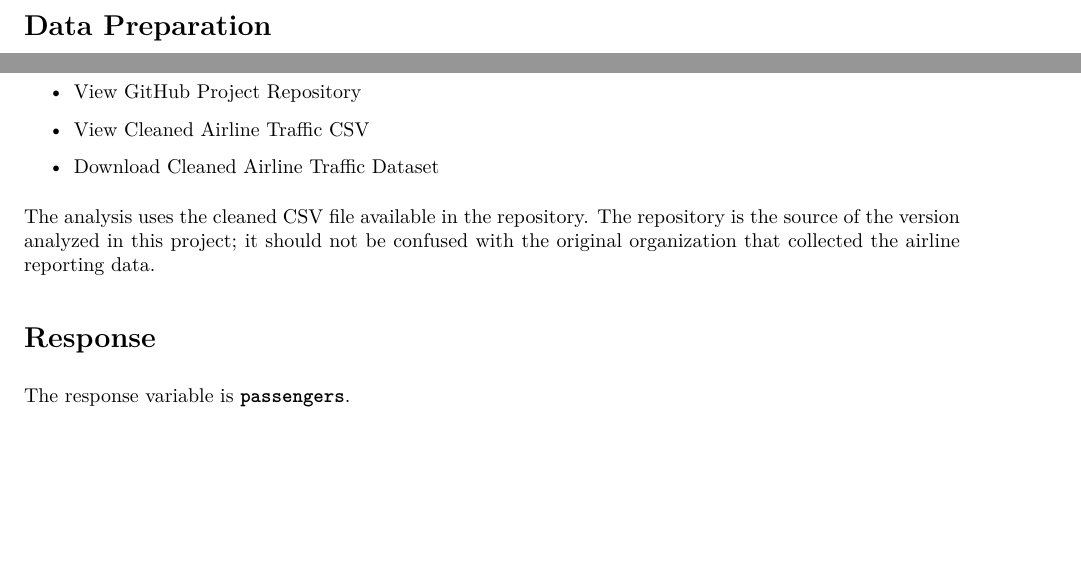
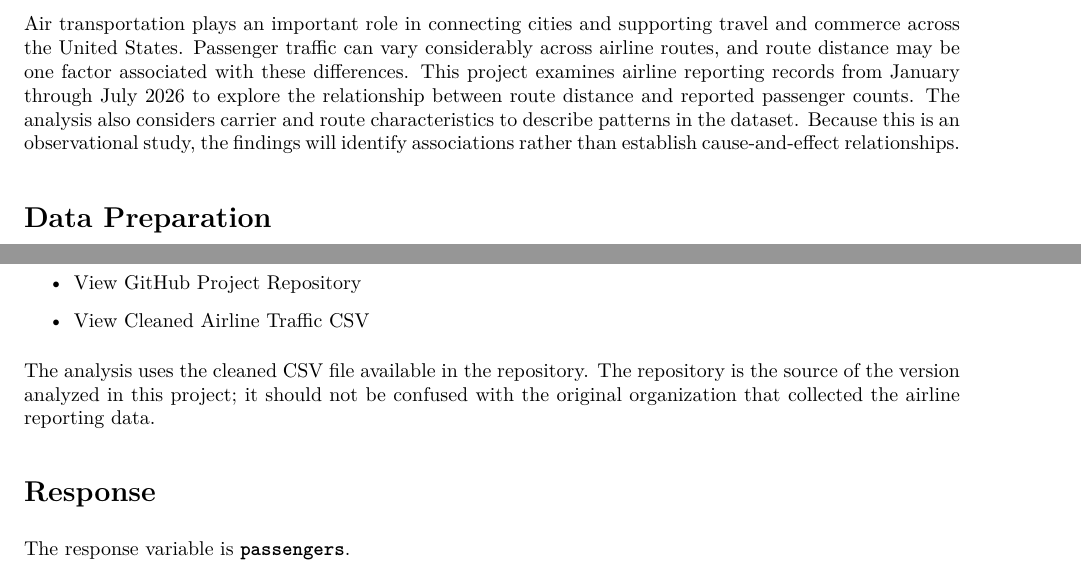
Before and after one commit to BIKASHBHOWMIK15/Data-606, an R Markdown document (Project/DATA_606_Airline_Project_Proposal.Rmd): two parts of pages 2 and 6 of 12, joined at a grey line, cut at the place of the change, the shorter picture padded with empty space. The pictures show the output file Project/DATA_606_Airline_Project_Proposal.pdf that the author committed with the source.

Commit message:
Add files via upload

````diff
--- a/Project/DATA_606_Airline_Project_Proposal.Rmd
+++ b/Project/DATA_606_Airline_Project_Proposal.Rmd
@@ -32,6 +32,10 @@
 library(psych)
 library(knitr)
 ```
+
+# Introduction
+
+Air transportation plays an important role in connecting cities and supporting travel and commerce across the United States. Passenger traffic can vary considerably across airline routes, and route distance may be one factor associated with these differences. This project examines airline reporting records from January through July 2026 to explore the relationship between route distance and reported passenger counts. The analysis also considers carrier and route characteristics to describe patterns in the dataset. Because this is an observational study, the findings will identify associations rather than establish cause-and-effect relationships.
 
 # Data Preparation
 
@@ -173,9 +177,7 @@
 
 - [View GitHub Project Repository](https://github.com/BIKASHBHOWMIK15/Data-606/tree/main/Project)
 
-- [View Cleaned Airline Traffic CSV](https://github.com/BIKASHBHOWMIK15/Data-606/blob/main/Project/flights_data_clean.csv)
-
-- [Download Cleaned Airline Traffic Dataset](https://raw.githubusercontent.com/BIKASHBHOWMIK15/Data-606/main/Project/flights_data_clean.csv)
+- [View Cleaned Airline Traffic CSV](https://raw.githubusercontent.com/BIKASHBHOWMIK15/Data-606/main/Project/flights_data_clean.csv)
 
 
 The analysis uses the cleaned CSV file available in the repository. The repository is the source of the version analyzed in this project; it should not be confused with the original organization that collected the airline reporting data.
````
Also changed, not shown: Project/DATA_606_Airline_Project_Proposal.html, Project/DATA_606_Airline_Project_Proposal.pdf.
